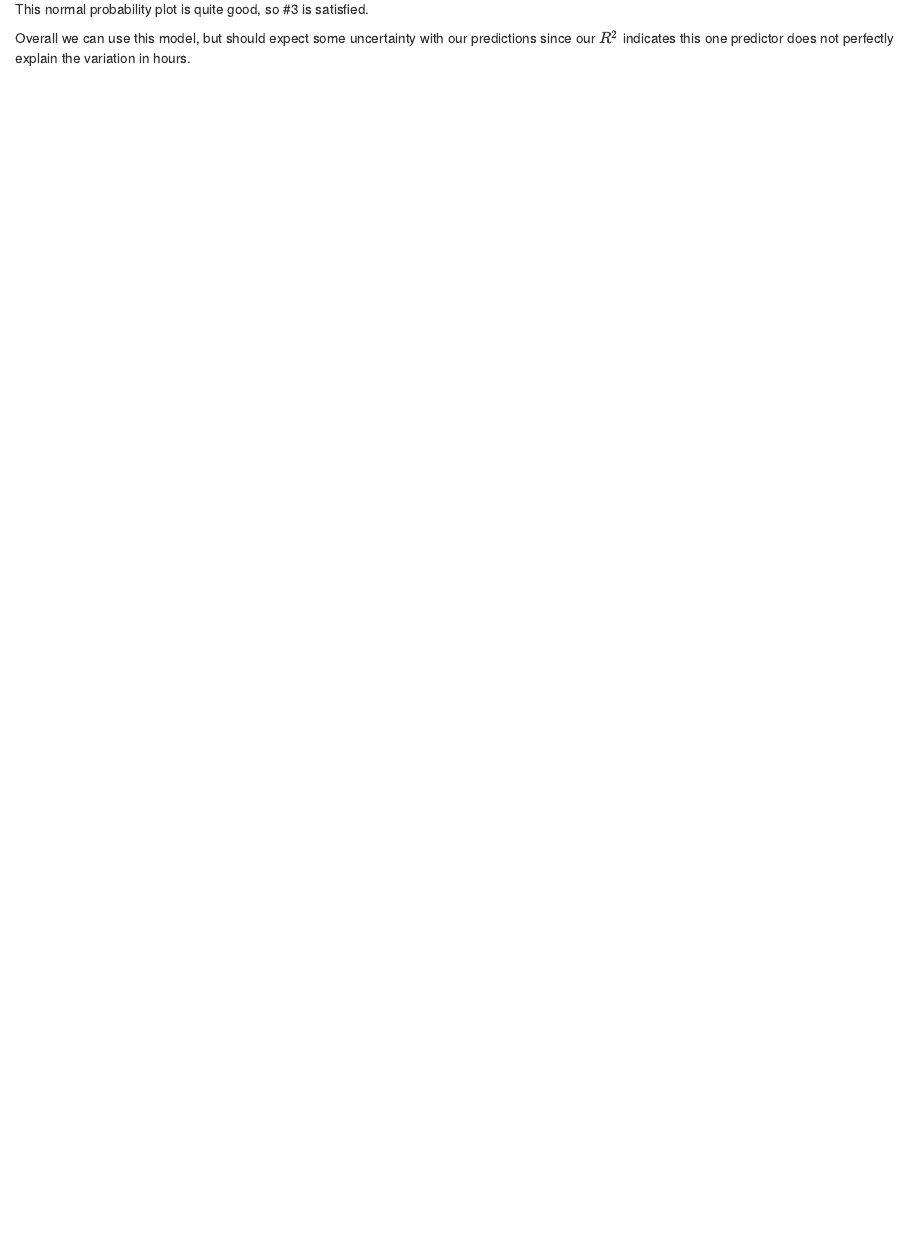
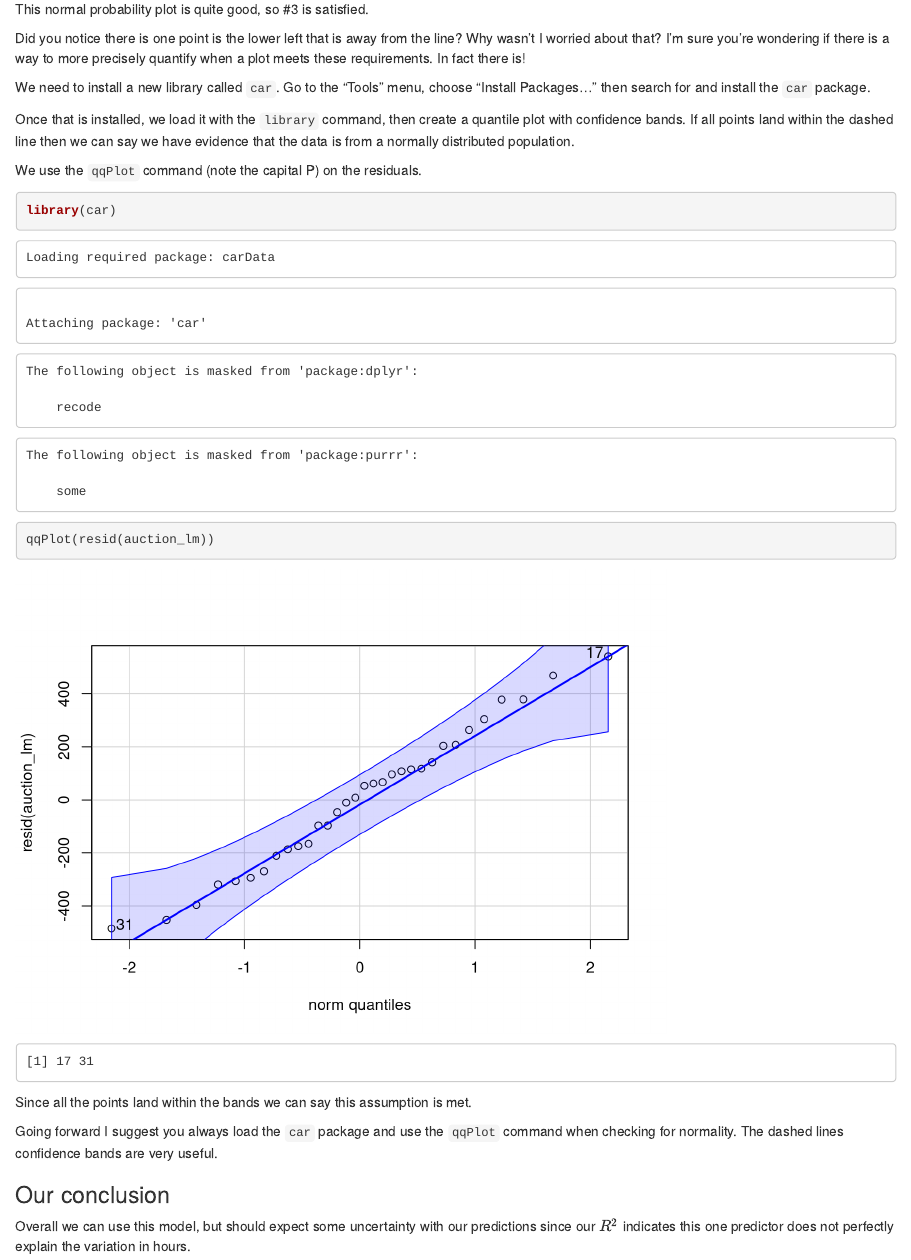
Before and after one commit to moravian-mspa/MGMT555, an R Markdown document (m4_Tutorial_SLR_in_R/Tutorial_Linear Regression in R.Rmd): the page in a window 1100 px wide, from 4600 px down. Rendered offline with R 4.5, knitr and Pandoc, with nearby package versions.

Commit message:
updating qqpolots

````diff
--- a/m4_Tutorial_SLR_in_R/Tutorial_Linear Regression in R.Rmd
+++ b/m4_Tutorial_SLR_in_R/Tutorial_Linear Regression in R.Rmd
@@ -109,6 +109,23 @@ qqline(resid(auction_lm))
 
 This normal probability plot is quite good, so #3 is satisfied.
 
+Did you notice there is one point is the lower left that is away from the line?  Why wasn't I worried about that?  I'm sure you're wondering if there is a way to more precisely quantify when a plot meets these requirements.  In fact there is!
+
+We need to install a new library called `car`.  Go to the "Tools" menu, choose "Install Packages..." then search for and install the `car` package.
+
+Once that is installed, we load it with the `library` command, then create a quantile plot with confidence bands.  If all points land within the dashed line then we can say we have evidence that the data is from a normally distributed population.
+
+We use the `qqPlot` command (note the capital P) on the residuals.
+```{r}
+library(car)
+qqPlot(resid(auction_lm))
+```
+
+Since all the points land within the bands we can say this assumption is met.
+
+Going forward I suggest you always load the `car` package and use the `qqPlot` command when checking for normality.  The dashed lines confidence bands are very useful.
+
+### Our conclusion
 
 Overall we can use this model, but should expect some uncertainty with our predictions since our $R^2$ indicates this one predictor does not perfectly explain the variation in hours.
 
````
Also changed, not shown: m4_Tutorial_SLR_in_R/Tutorial_Linear-Regression-in-R.html.
